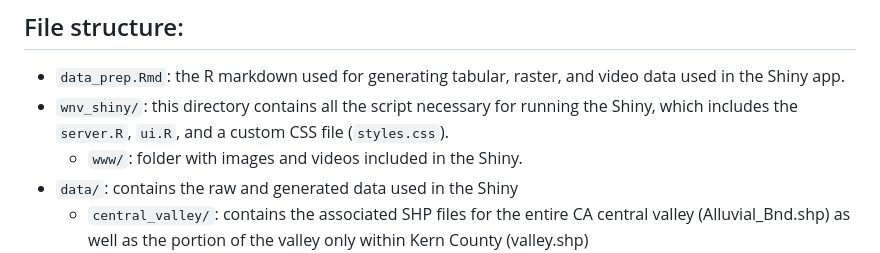
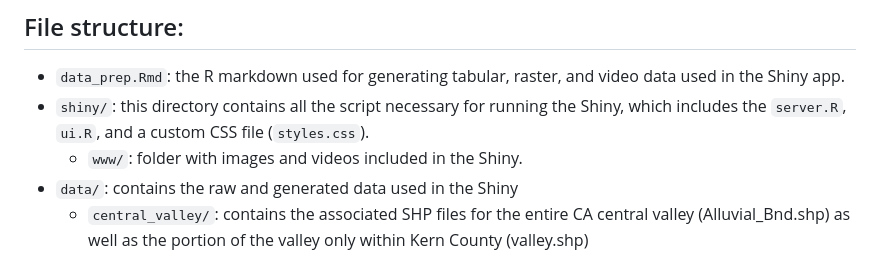
Before and after one commit to n-mcmanus/mosq_shiny_data, a Markdown page: README.md, the part around the change. Rendered like a GitHub page.

```diff
--- a/README.md
+++ b/README.md
@@ -4,7 +4,7 @@ This project contains all the data and code necessary for running the Kern MBD S
 
 ## File structure:
 * `data_prep.Rmd`: the R markdown used for generating tabular, raster, and video data used in the Shiny app.
-* `wnv_shiny/`: this directory contains all the script necessary for running the Shiny, which includes the `server.R`, `ui.R`, and a custom CSS file (`styles.css`).
+* `shiny/`: this directory contains all the script necessary for running the Shiny, which includes the `server.R`, `ui.R`, and a custom CSS file (`styles.css`).
     * `www/`: folder with images and videos included in the Shiny.
 * `data/`:  contains the raw and generated data used in the Shiny
     * `central_valley/`: contains the associated SHP files for the entire CA central valley (Alluvial_Bnd.shp) as well as the portion of the valley only within Kern County (valley.shp)
```
